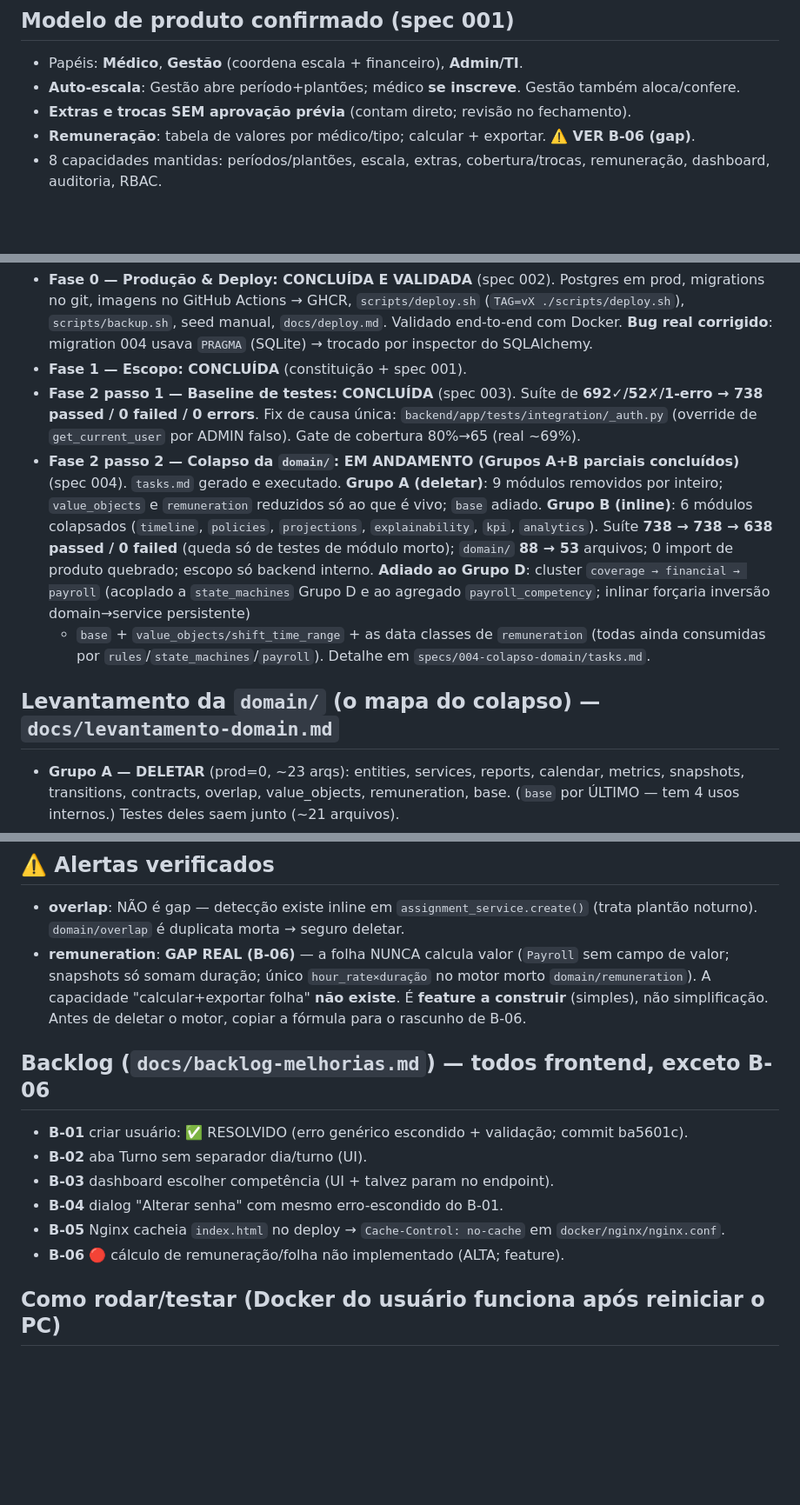
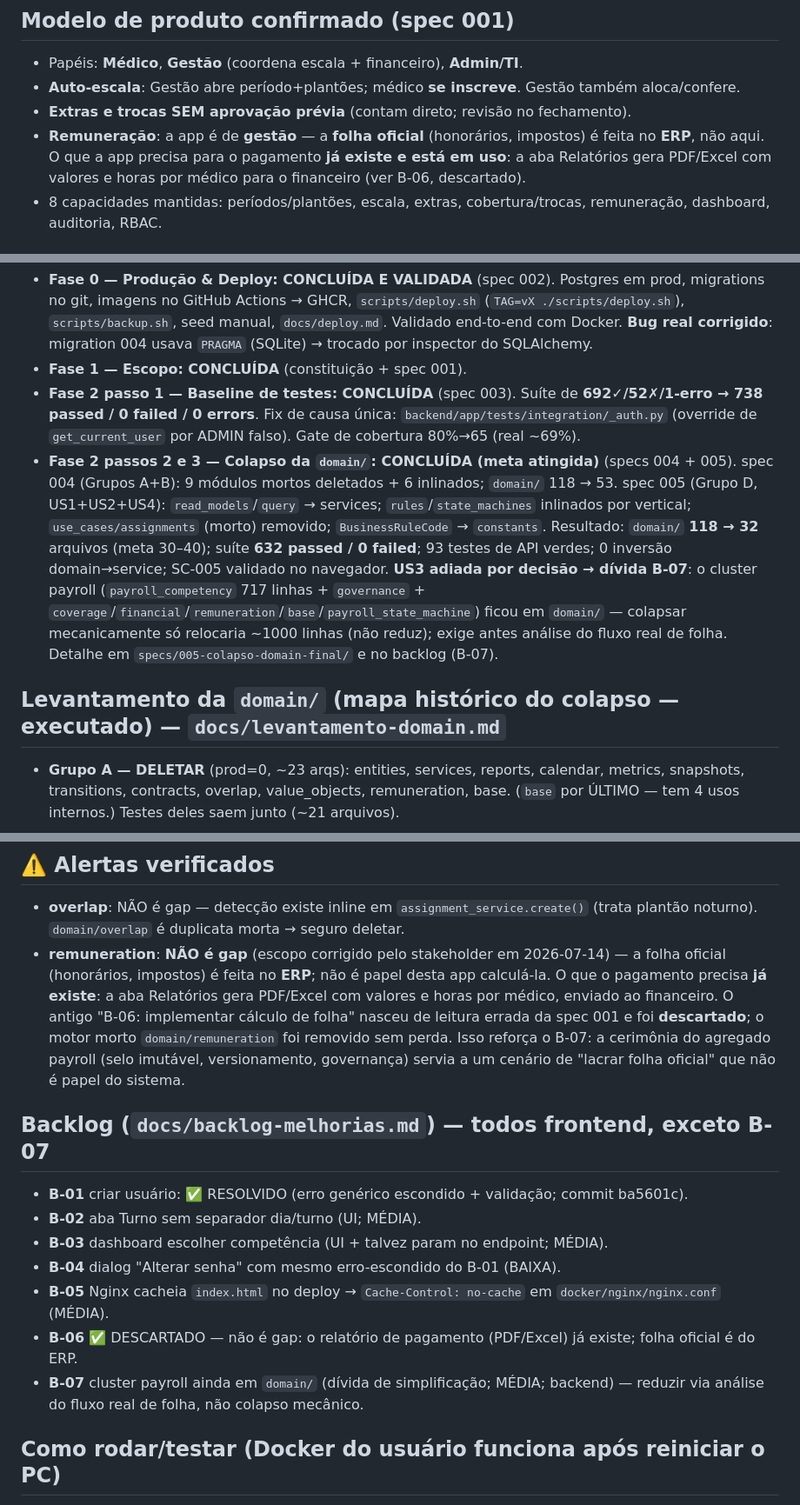
Before and after one commit to brodbeck-michel/plantao360, a Markdown page: docs/HANDOFF.md, 3 parts joined by grey strips. Shown at 87% size. GitHub-like rendering; blank space fills up the shorter version.

Commit message:
docs: atualiza HANDOFF pos-spec-005 - corrige contradicoes do B-06
O HANDOFF ainda tratava B-06 como gap real (3 secoes) enquanto o backlog
(2026-07-14) ja o havia descartado: a folha oficial e do ERP; o relatorio
de pagamento (PDF/Excel) ja existe. Tambem: Fase 2 marcada como concluida
(domain 118->32), B-07 registrado, feature.json e git-state atualizados,
proximos passos na ordem acordada no parecer de 2026-07-15.

Co-Authored-By: Claude Fable 5 <noreply@anthropic.com>

```diff
--- a/docs/HANDOFF.md
+++ b/docs/HANDOFF.md
@@ -35,7 +35,9 @@ Papel do assistente: **arquiteto de desenvolvimento**. Trabalho orientado a spec
 - Papéis: **Médico**, **Gestão** (coordena escala + financeiro), **Admin/TI**.
 - **Auto-escala**: Gestão abre período+plantões; médico **se inscreve**. Gestão também aloca/confere.
 - **Extras e trocas SEM aprovação prévia** (contam direto; revisão no fechamento).
-- **Remuneração**: tabela de valores por médico/tipo; calcular + exportar. ⚠️ **VER B-06 (gap)**.
+- **Remuneração**: a app é de **gestão** — a **folha oficial** (honorários, impostos) é feita no
+  **ERP**, não aqui. O que a app precisa para o pagamento **já existe e está em uso**: a aba
+  Relatórios gera PDF/Excel com valores e horas por médico para o financeiro (ver B-06, descartado).
 - 8 capacidades mantidas: períodos/plantões, escala, extras, cobertura/trocas, remuneração,
   dashboard, auditoria, RBAC.
 
@@ -49,18 +51,18 @@ Papel do assistente: **arquiteto de desenvolvimento**. Trabalho orientado a spec
 - **Fase 2 passo 1 — Baseline de testes: CONCLUÍDA** (spec 003). Suíte de **692✓/52✗/1-erro → 738
   passed / 0 failed / 0 errors**. Fix de causa única: `backend/app/tests/integration/_auth.py`
   (override de `get_current_user` por ADMIN falso). Gate de cobertura 80%→65 (real ~69%).
-- **Fase 2 passo 2 — Colapso da `domain/`: EM ANDAMENTO (Grupos A+B parciais concluídos)** (spec
-  004). `tasks.md` gerado e executado. **Grupo A (deletar)**: 9 módulos removidos por inteiro;
-  `value_objects` e `remuneration` reduzidos só ao que é vivo; `base` adiado. **Grupo B (inline)**:
-  6 módulos colapsados (`timeline`, `policies`, `projections`, `explainability`, `kpi`, `analytics`).
-  Suíte **738 → 738 → 638 passed / 0 failed** (queda só de testes de módulo morto); `domain/`
-  **88 → 53** arquivos; 0 import de produto quebrado; escopo só backend interno.
-  **Adiado ao Grupo D**: cluster `coverage → financial → payroll` (acoplado a `state_machines`
-  Grupo D e ao agregado `payroll_competency`; inlinar forçaria inversão domain→service persistente)
-  + `base` + `value_objects/shift_time_range` + as data classes de `remuneration` (todas ainda
-  consumidas por `rules`/`state_machines`/`payroll`). Detalhe em `specs/004-colapso-domain/tasks.md`.
+- **Fase 2 passos 2 e 3 — Colapso da `domain/`: CONCLUÍDA (meta atingida)** (specs 004 + 005).
+  spec 004 (Grupos A+B): 9 módulos mortos deletados + 6 inlinados; `domain/` 118 → 53.
+  spec 005 (Grupo D, US1+US2+US4): `read_models`/`query` → services; `rules`/`state_machines`
+  inlinados por vertical; `use_cases/assignments` (morto) removido; `BusinessRuleCode` → `constants`.
+  Resultado: `domain/` **118 → 32** arquivos (meta 30–40); suíte **632 passed / 0 failed**;
+  93 testes de API verdes; 0 inversão domain→service; SC-005 validado no navegador.
+  **US3 adiada por decisão → dívida B-07**: o cluster payroll (`payroll_competency` 717 linhas +
+  `governance` + `coverage`/`financial`/`remuneration`/`base`/`payroll_state_machine`) ficou em
+  `domain/` — colapsar mecanicamente só relocaria ~1000 linhas (não reduz); exige antes análise
+  do fluxo real de folha. Detalhe em `specs/005-colapso-domain-final/` e no backlog (B-07).
 
-## Levantamento da `domain/` (o mapa do colapso) — `docs/levantamento-domain.md`
+## Levantamento da `domain/` (mapa histórico do colapso — executado) — `docs/levantamento-domain.md`
 
 - **Grupo A — DELETAR** (prod=0, ~23 arqs): entities, services, reports, calendar, metrics,
   snapshots, transitions, contracts, overlap, value_objects, remuneration, base. (`base` por
@@ -81,19 +83,24 @@ entre passos. Verificação de paridade tripla: suíte 0 falhas + grep sem impor
 
 - **overlap**: NÃO é gap — detecção existe inline em `assignment_service.create()` (trata plantão
   noturno). `domain/overlap` é duplicata morta → seguro deletar.
-- **remuneration**: **GAP REAL (B-06)** — a folha NUNCA calcula valor (`Payroll` sem campo de
-  valor; snapshots só somam duração; único `hour_rate×duração` no motor morto `domain/remuneration`).
-  A capacidade "calcular+exportar folha" **não existe**. É **feature a construir** (simples), não
-  simplificação. Antes de deletar o motor, copiar a fórmula para o rascunho de B-06.
+- **remuneration**: **NÃO é gap** (escopo corrigido pelo stakeholder em 2026-07-14) — a folha
+  oficial (honorários, impostos) é feita no **ERP**; não é papel desta app calculá-la. O que o
+  pagamento precisa **já existe**: a aba Relatórios gera PDF/Excel com valores e horas por médico,
+  enviado ao financeiro. O antigo "B-06: implementar cálculo de folha" nasceu de leitura errada da
+  spec 001 e foi **descartado**; o motor morto `domain/remuneration` foi removido sem perda.
+  Isso reforça o B-07: a cerimônia do agregado payroll (selo imutável, versionamento, governança)
+  servia a um cenário de "lacrar folha oficial" que não é papel do sistema.
 
-## Backlog (`docs/backlog-melhorias.md`) — todos frontend, exceto B-06
+## Backlog (`docs/backlog-melhorias.md`) — todos frontend, exceto B-07
 
 - **B-01** criar usuário: ✅ RESOLVIDO (erro genérico escondido + validação; commit ba5601c).
-- **B-02** aba Turno sem separador dia/turno (UI).
-- **B-03** dashboard escolher competência (UI + talvez param no endpoint).
-- **B-04** dialog "Alterar senha" com mesmo erro-escondido do B-01.
-- **B-05** Nginx cacheia `index.html` no deploy → `Cache-Control: no-cache` em `docker/nginx/nginx.conf`.
-- **B-06** 🔴 cálculo de remuneração/folha não implementado (ALTA; feature).
+- **B-02** aba Turno sem separador dia/turno (UI; MÉDIA).
+- **B-03** dashboard escolher competência (UI + talvez param no endpoint; MÉDIA).
+- **B-04** dialog "Alterar senha" com mesmo erro-escondido do B-01 (BAIXA).
+- **B-05** Nginx cacheia `index.html` no deploy → `Cache-Control: no-cache` em `docker/nginx/nginx.conf` (MÉDIA).
+- **B-06** ✅ DESCARTADO — não é gap: o relatório de pagamento (PDF/Excel) já existe; folha oficial é do ERP.
+- **B-07** cluster payroll ainda em `domain/` (dívida de simplificação; MÉDIA; backend) — reduzir
+  via análise do fluxo real de folha, não colapso mecânico.
 
 ## Como rodar/testar (Docker do usuário funciona após reiniciar o PC)
 
```
Also changed, not shown: other parts of docs/HANDOFF.md (+15 -9 lines).
